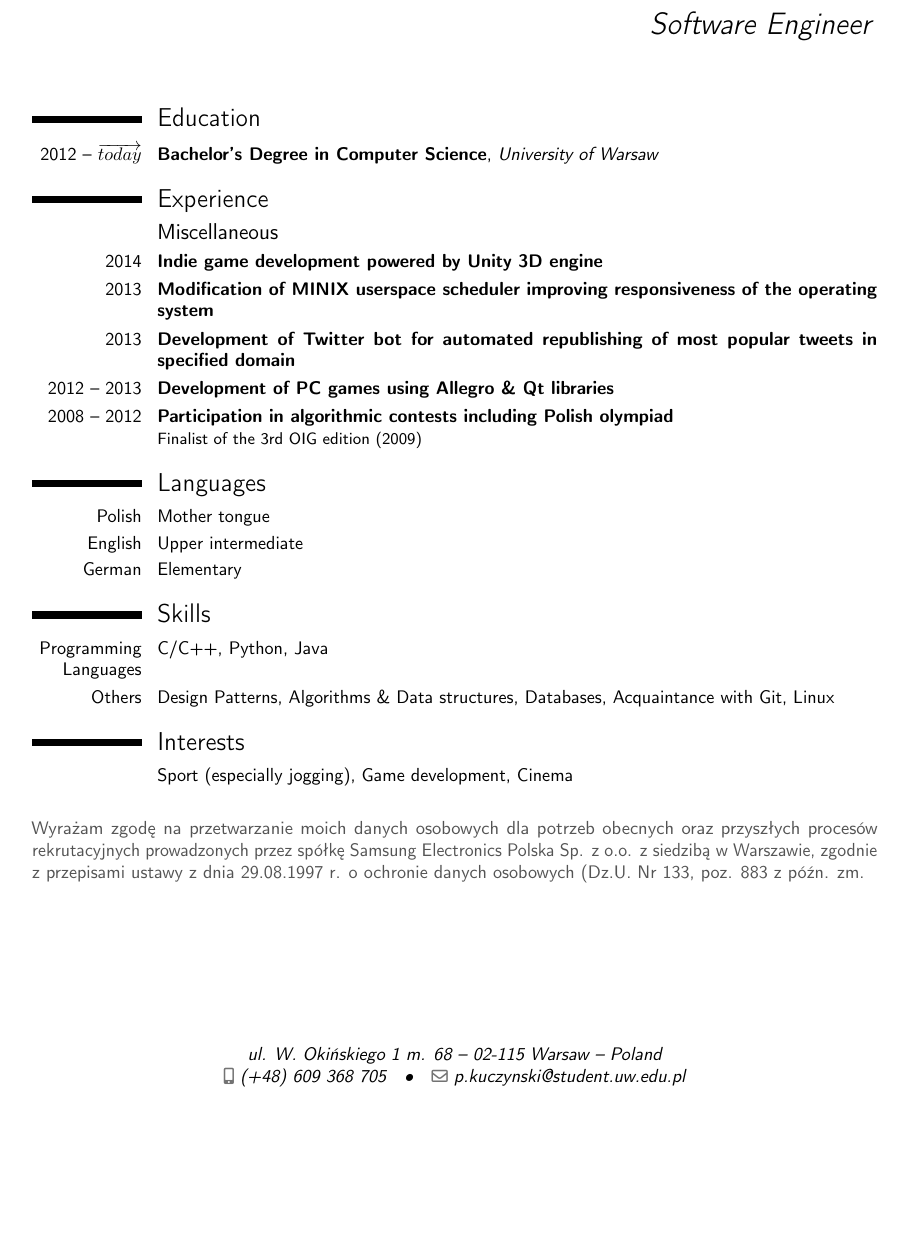
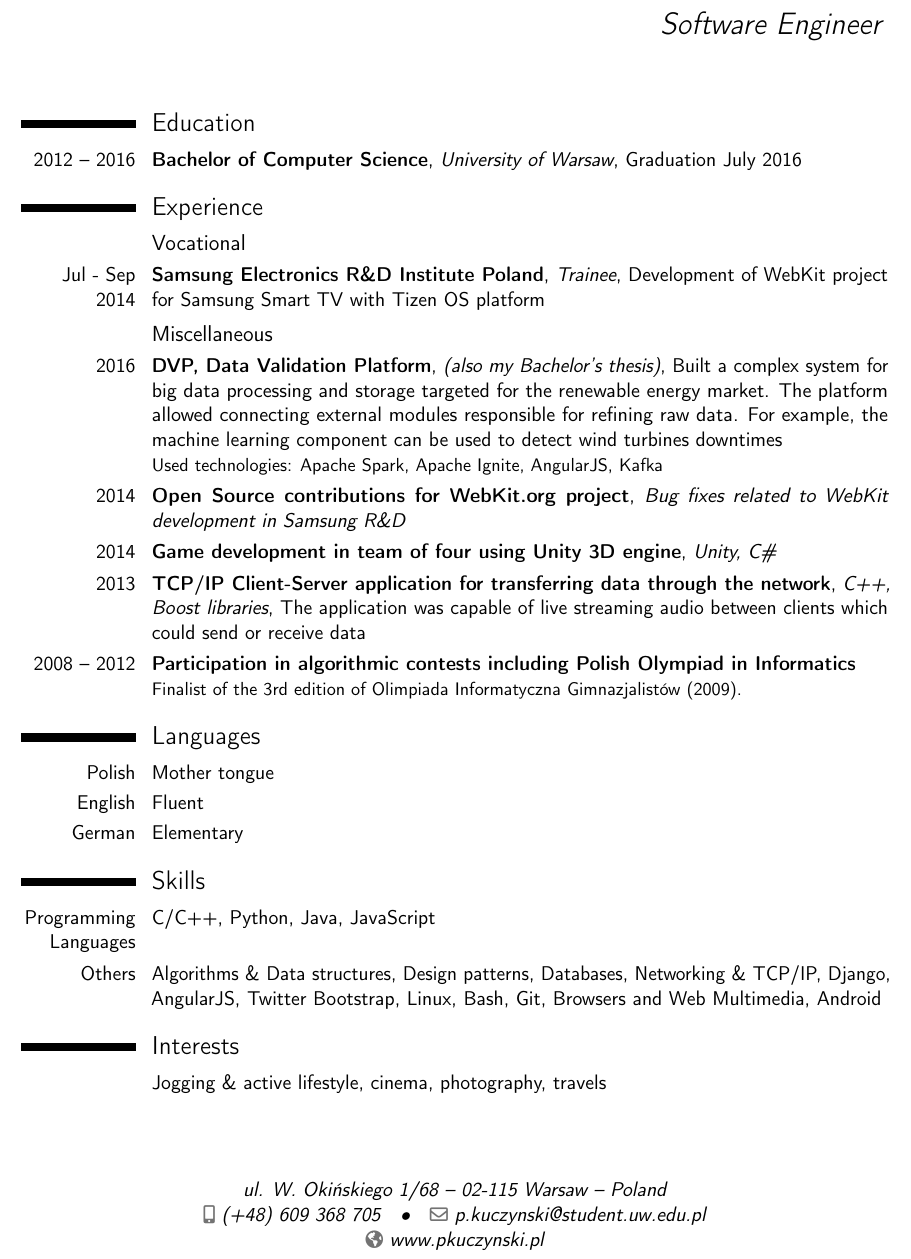
Before and after one commit to przxmek/cv, a LaTeX CV (CV.tex): part of the page, cut so that both start at the same text, the shorter picture padded with empty space. Compiled offline with pdfLaTeX.

Commit message:
Changes from 2016-06

```diff
--- a/CV.tex
+++ b/CV.tex
@@ -1,4 +1,4 @@
-\documentclass[10pt,a4paper,sans]{moderncv}
+\documentclass[11pt,a4paper,sans]{moderncv}
 % possible options include font size ('10pt', '11pt' and '12pt'), paper size ('a4paper', 'letterpaper', 'a5paper', 'legalpaper', 'executivepaper' and 'landscape') and font family ('sans' and 'roman')
 
 % moderncv themes
@@ -16,7 +16,8 @@
 % if you are not using xelatex ou lualatex, replace by the encoding you are using
 
 % adjust the page margins
-\usepackage[scale=0.78]{geometry}
+\usepackage[scale=0.8]{geometry}
+%\usepackage[scale=0.75]{geometry}
 %\setlength{\hintscolumnwidth}{3cm}
 % if you want to change the width of the column with the dates
 
@@ -26,11 +27,11 @@
 % personal data
 \name{Przemysław}{Kuczyński}
 \title{Software Engineer}
-\address{ul. W. Okińskiego 1 m. 68}{02-115 Warsaw}{Poland}
+\address{ul. W. Okińskiego 1/68}{02-115 Warsaw}{Poland}
 \phone[mobile]{(+48)~609~368~705}
 %\phone[fixed]{+2~(345)~678~901}
 %\phone[fax]{+3~(456)~789~012}
 \email{p.kuczynski@student.uw.edu.pl}
-%\email{contact@pkuczynski.pl}
-%\homepage{www.pkuczynski.pl}
+%\email{przemek@pkuczynski.pl}
+\homepage{www.pkuczynski.pl}
 %\extrainfo{additional information}
@@ -43,34 +42,35 @@
 \makecvtitle
 
 \section{Education}
-\cventry{2012 -- \overrightarrow{today}}{Bachelor's Degree in Computer Science}{University of Warsaw}{}{}{}  % arguments 3 to 6 can be left empty
-%\cventry{2009--2012}{Secondary education}{High School No. 1}{Białystok}{}{}
+\cventry{2012 – 2016}{Bachelor of Computer Science}{University of Warsaw}{Graduation July 2016}{}{}  % arguments 3 to 6 can be left empty
+%\cventry{2016 - 2018}{Master of Science}{University of Warsaw}{Computer Science}{}{}
 %\cventry{year--year}{Degree}{Institution}{City}{\textit{Grade}}{Description}
 
 \section{Experience}
-%\subsection{Vocational}
+\subsection{Vocational}
+\cventry{Jul - Sep 2014}{Samsung Electronics R\&D Institute Poland}{Trainee}{Development of WebKit project for Samsung Smart TV with Tizen OS platform}{}{}
+
 \subsection{Miscellaneous}
-\cventry{2014}{Indie game development powered by Unity 3D engine}{}{}{}{}
-\cventry{2013}{Modification of MINIX userspace scheduler improving responsiveness of the operating system}{}{}{}{}
-\cventry{2013}{Development of Twitter bot for automated republishing of most popular tweets in specified domain}{}{}{}{}
-\cventry{2012 -- 2013}{Development of PC games using Allegro \& Qt libraries}{}{}{}{}
-\cventry{2008 -- 2012}{Participation in algorithmic contests including Polish olympiad}{}{}{}{Finalist of the 3rd OIG edition (2009)}
+\cventry{2016}{DVP, Data Validation Platform}{(also my Bachelor's thesis)}{Built a complex system for big data processing and storage targeted for the renewable energy market. The platform allowed connecting external modules responsible for refining raw data. For example, the machine learning component can be used to detect wind turbines downtimes}{}{Used technologies: Apache Spark, Apache Ignite, AngularJS, Kafka}
+\cventry{2014}{Open Source contributions for WebKit.org project}{Bug fixes related to WebKit development in Samsung R\&D}{}{}{}
+\cventry{2014}{Game development in team of four using Unity 3D engine}{Unity, C\#}{}{}{}
+\cventry{2013}{TCP/IP Client-Server application for transferring data through the network}{C++, Boost libraries}{The application was capable of live streaming audio between clients which could send or receive data}{}{}
+%\cventry{2012 – 2013}{Development of simple PC games using Allegro \& Qt Libraries}{C++, Allegro, Qt4}{}{}{}
+%\cventry{2011}{Developing basic MVC framework in PHP}{}{}{}{}
+\cventry{2008 – 2012}{Participation in algorithmic contests including Polish Olympiad in Informatics}{}{}{}{Finalist of the 3rd edition of Olimpiada Informatyczna Gimnazjalistów (2009).}
 
 \section{Languages}
 \cvitemwithcomment{Polish}{Mother tongue}{}
-\cvitemwithcomment{English}{Upper intermediate}{}
+\cvitemwithcomment{English}{Fluent}{}
 \cvitemwithcomment{German}{Elementary}{}
 
 \section{Skills}
-\cvitem{Programming Languages}{C/C++, Python, Java}{}{}
-\cvitem{Others}{Design Patterns, Algorithms \& Data structures, Databases, Acquaintance with Git, Linux}{}{}
+\cvitem{Programming Languages}{C/C++, Python, Java, JavaScript}{}{}
+\cvitem{Others}{Algorithms \& Data structures, Design patterns, Databases, Networking \& TCP/IP, Django, AngularJS, Twitter Bootstrap, Linux, Bash, Git, Browsers and Web Multimedia, Android}{}{}
 %\cvdoubleitem{category 3}{XXX, YYY, ZZZ}{category 6}{XXX, YYY, ZZZ}
 
 \section{Interests}
-\cvitem{}{Sport (especially jogging), Game development, Cinema}
-\cvitem{}{}
+\cvitem{}{Jogging \& active lifestyle, cinema, photography, travels}
+%\cvitem{hobby 2}{Description}
 %\cvitem{hobby 3}{Description}
-
-\textcolor{dataprocess}{Wyrażam zgodę na przetwarzanie moich danych osobowych dla potrzeb obecnych oraz przyszłych procesów rekrutacyjnych prowadzonych przez spółkę Samsung Electronics Polska Sp. z o.o. z siedzibą w Warszawie, zgodnie z przepisami ustawy z dnia 29.08.1997 r. o ochronie danych osobowych (Dz.U. Nr 133, poz. 883 z późn. zm.}
-
 \end{document}
```
Also changed, not shown: archive/2016-06/CV-nophoto.pdf (added), archive/2016-06/CV.pdf (added), CV.tex (4 more changed lines), 1 other file.
